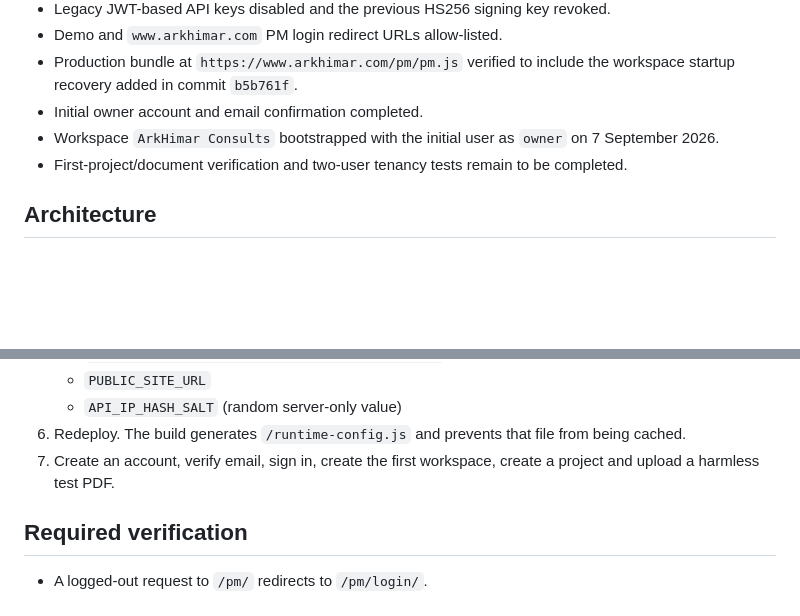
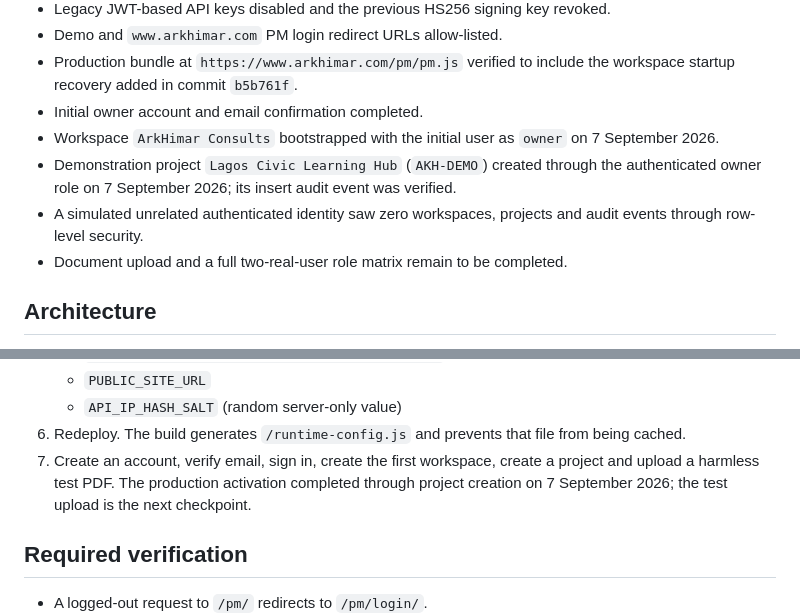
Before and after one commit to ArkHimar/arkhimar-consults, a Markdown page: docs/PRODUCTION_BACKEND_SETUP.md, 2 parts joined by grey strips. Rendered like a GitHub page; blank space fills up the shorter version.

Commit message:
docs: record first PM production project

```diff
--- a/docs/PRODUCTION_BACKEND_SETUP.md
+++ b/docs/PRODUCTION_BACKEND_SETUP.md
@@ -15,7 +15,9 @@ The application integration is active on `https://www.arkhimar.com`. Supabase pr
 - Production bundle at `https://www.arkhimar.com/pm/pm.js` verified to include the workspace startup recovery added in commit `b5b761f`.
 - Initial owner account and email confirmation completed.
 - Workspace `ArkHimar Consults` bootstrapped with the initial user as `owner` on 7 September 2026.
-- First-project/document verification and two-user tenancy tests remain to be completed.
+- Demonstration project `Lagos Civic Learning Hub` (`AKH-DEMO`) created through the authenticated owner role on 7 September 2026; its insert audit event was verified.
+- A simulated unrelated authenticated identity saw zero workspaces, projects and audit events through row-level security.
+- Document upload and a full two-real-user role matrix remain to be completed.
 
 ## Architecture
 
@@ -48,7 +50,7 @@ The application integration is active on `https://www.arkhimar.com`. Supabase pr
    - `PUBLIC_SITE_URL`
    - `API_IP_HASH_SALT` (random server-only value)
 6. Redeploy. The build generates `/runtime-config.js` and prevents that file from being cached.
-7. Create an account, verify email, sign in, create the first workspace, create a project and upload a harmless test PDF.
+7. Create an account, verify email, sign in, create the first workspace, create a project and upload a harmless test PDF. The production activation completed through project creation on 7 September 2026; the test upload is the next checkpoint.
 
 ## Required verification
 
```
